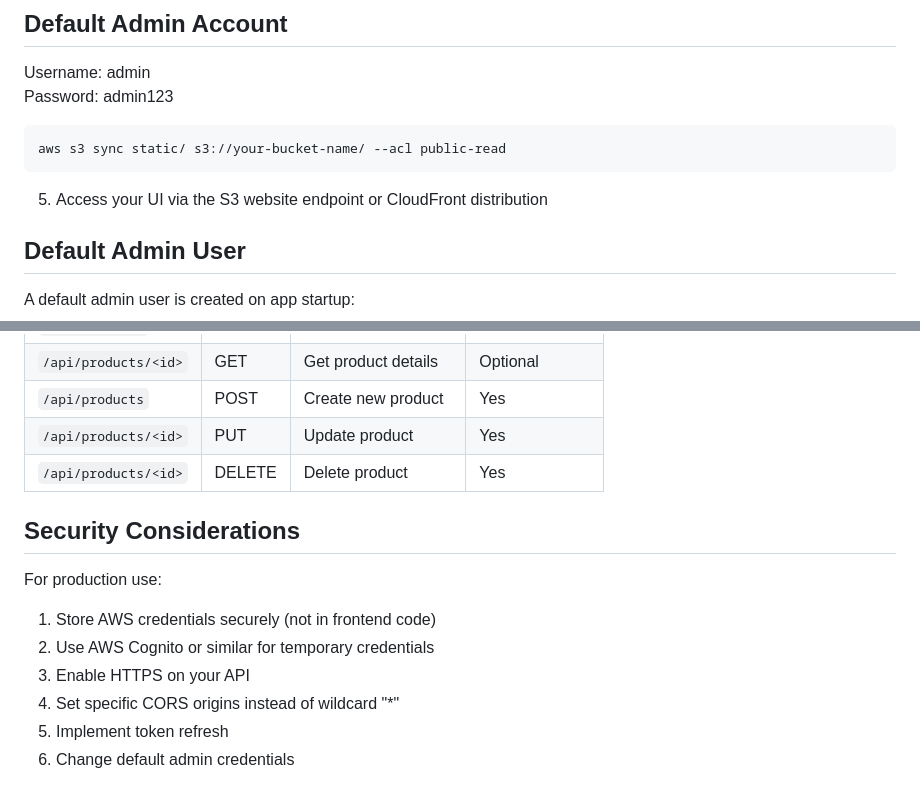
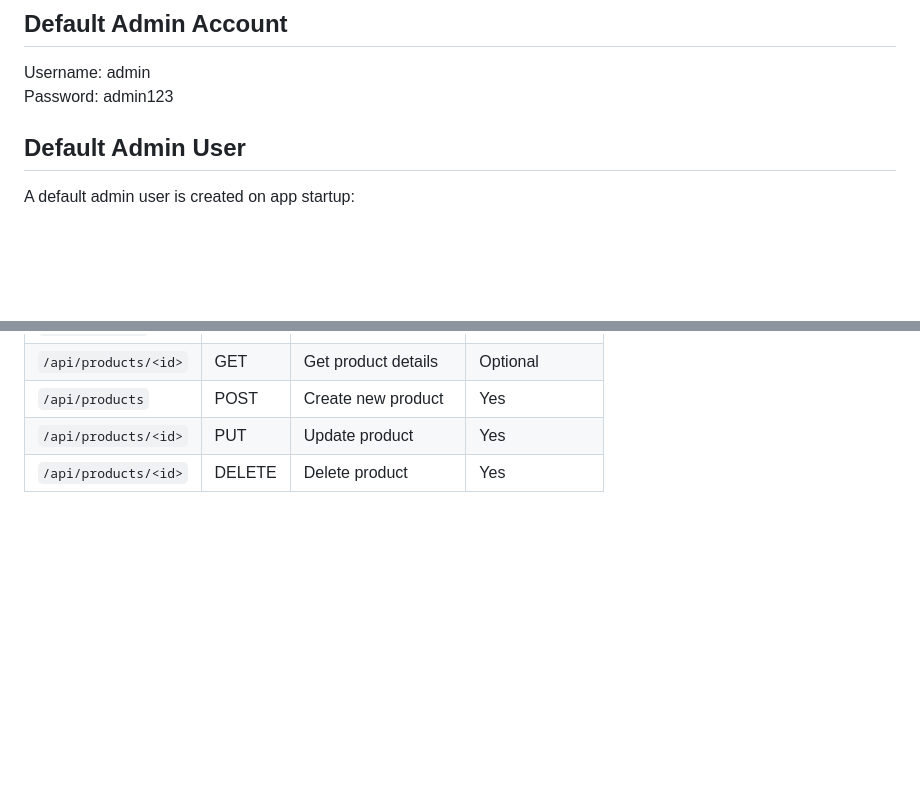
Before and after one commit to eugene-sew/gtp_catalog_server, a Markdown page: README.md, 2 parts joined by grey strips. Drawn GitHub-style; blank space fills up the shorter version.

````diff
--- a/README.md
+++ b/README.md
@@ -279,12 +279,6 @@ This NGINX configuration implements several important security measures:
 Username: admin
 Password: admin123
 
-```
-aws s3 sync static/ s3://your-bucket-name/ --acl public-read
-```
-
-5. Access your UI via the S3 website endpoint or CloudFront distribution
-
 ## Default Admin User
 
 A default admin user is created on app startup:
@@ -303,14 +297,3 @@ A default admin user is created on app startup:
 | `/api/products`      | POST   | Create new product   | Yes           |
 | `/api/products/<id>` | PUT    | Update product       | Yes           |
 | `/api/products/<id>` | DELETE | Delete product       | Yes           |
-
-## Security Considerations
-
-For production use:
-
-1. Store AWS credentials securely (not in frontend code)
-2. Use AWS Cognito or similar for temporary credentials
-3. Enable HTTPS on your API
-4. Set specific CORS origins instead of wildcard "\*"
-5. Implement token refresh
-6. Change default admin credentials
````
